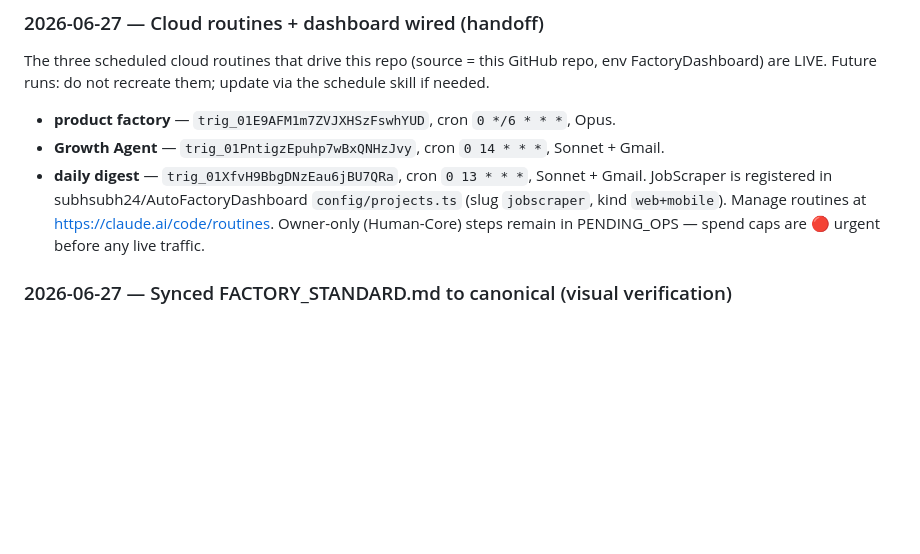
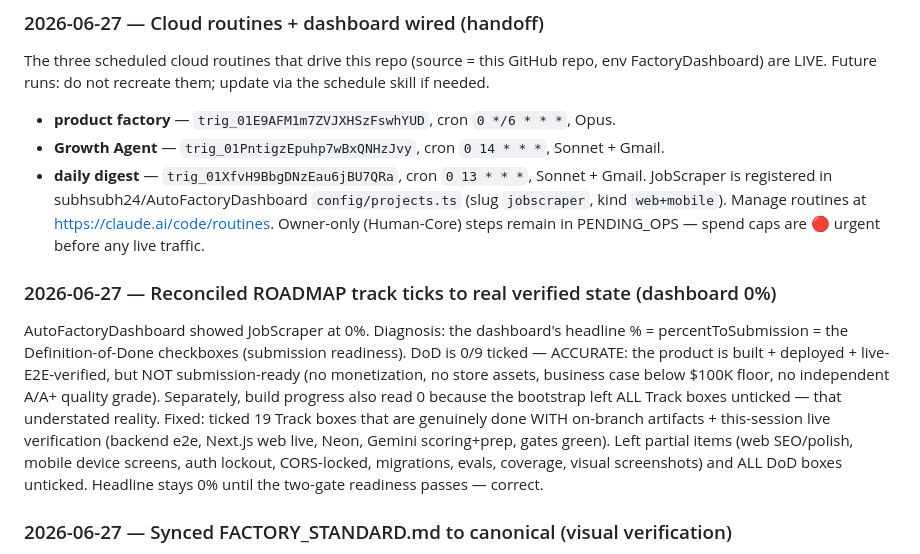
Before and after one commit to subhsubh24/JobScraper, a Markdown page: docs/loop-memory.md, the part around the change. Rendered like a GitHub page; blank space fills up the shorter version.

```diff
--- a/docs/loop-memory.md
+++ b/docs/loop-memory.md
@@ -52,6 +52,19 @@ JobScraper is registered in subhsubh24/AutoFactoryDashboard `config/projects.ts`
 (slug `jobscraper`, kind `web+mobile`). Manage routines at
 https://claude.ai/code/routines. Owner-only (Human-Core) steps remain in PENDING_OPS —
 spend caps are 🔴 urgent before any live traffic.
+
+### 2026-06-27 — Reconciled ROADMAP track ticks to real verified state (dashboard 0%)
+AutoFactoryDashboard showed JobScraper at 0%. Diagnosis: the dashboard's headline % =
+percentToSubmission = the Definition-of-Done checkboxes (submission readiness). DoD is
+0/9 ticked — ACCURATE: the product is built + deployed + live-E2E-verified, but NOT
+submission-ready (no monetization, no store assets, business case below $100K floor,
+no independent A/A+ quality grade). Separately, build progress also read 0 because the
+bootstrap left ALL Track boxes unticked — that understated reality. Fixed: ticked 19
+Track boxes that are genuinely done WITH on-branch artifacts + this-session live
+verification (backend e2e, Next.js web live, Neon, Gemini scoring+prep, gates green).
+Left partial items (web SEO/polish, mobile device screens, auth lockout, CORS-locked,
+migrations, evals, coverage, visual screenshots) and ALL DoD boxes unticked. Headline
+stays 0% until the two-gate readiness passes — correct.
 
 ### 2026-06-27 — Synced FACTORY_STANDARD.md to canonical (visual verification)
 Canonical sync (kept byte-identical across factories): added visual-verification to the
```
Also changed, not shown: ROADMAP.md (+19 -19 lines).
